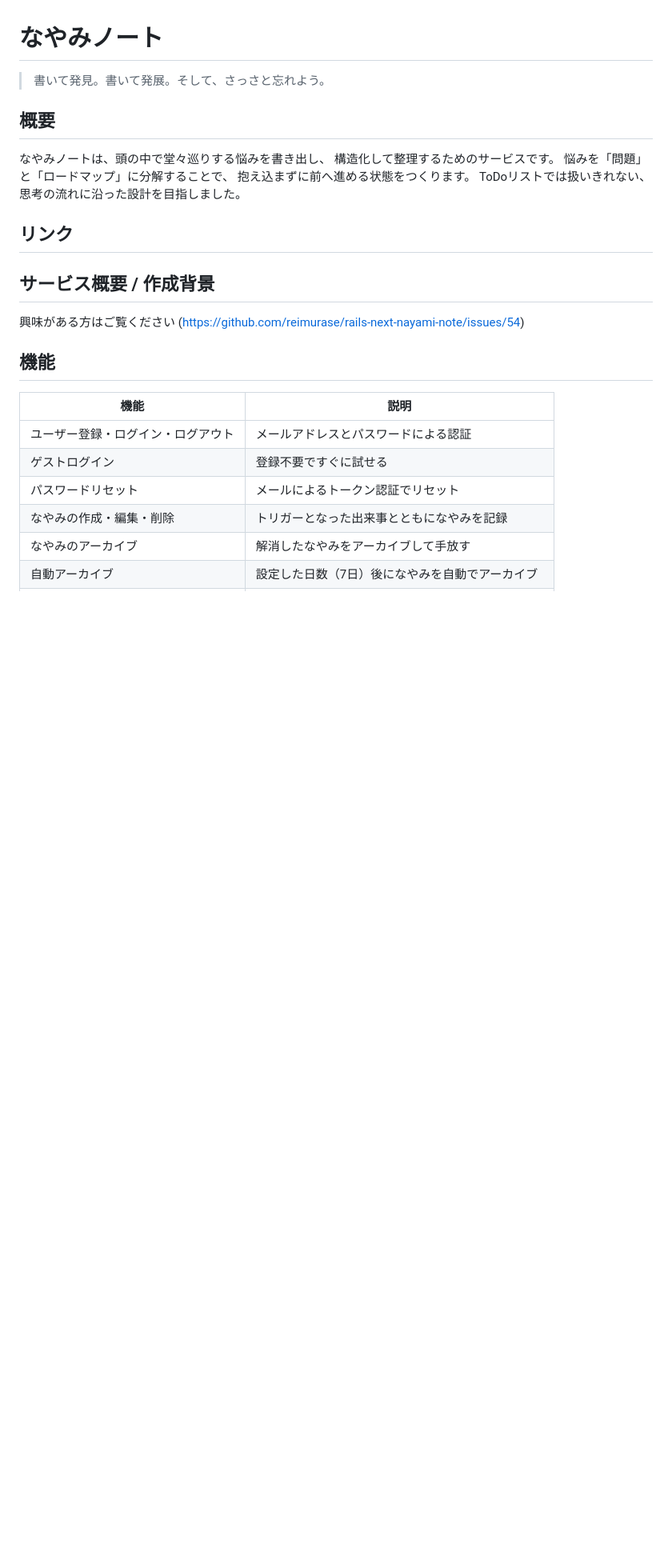
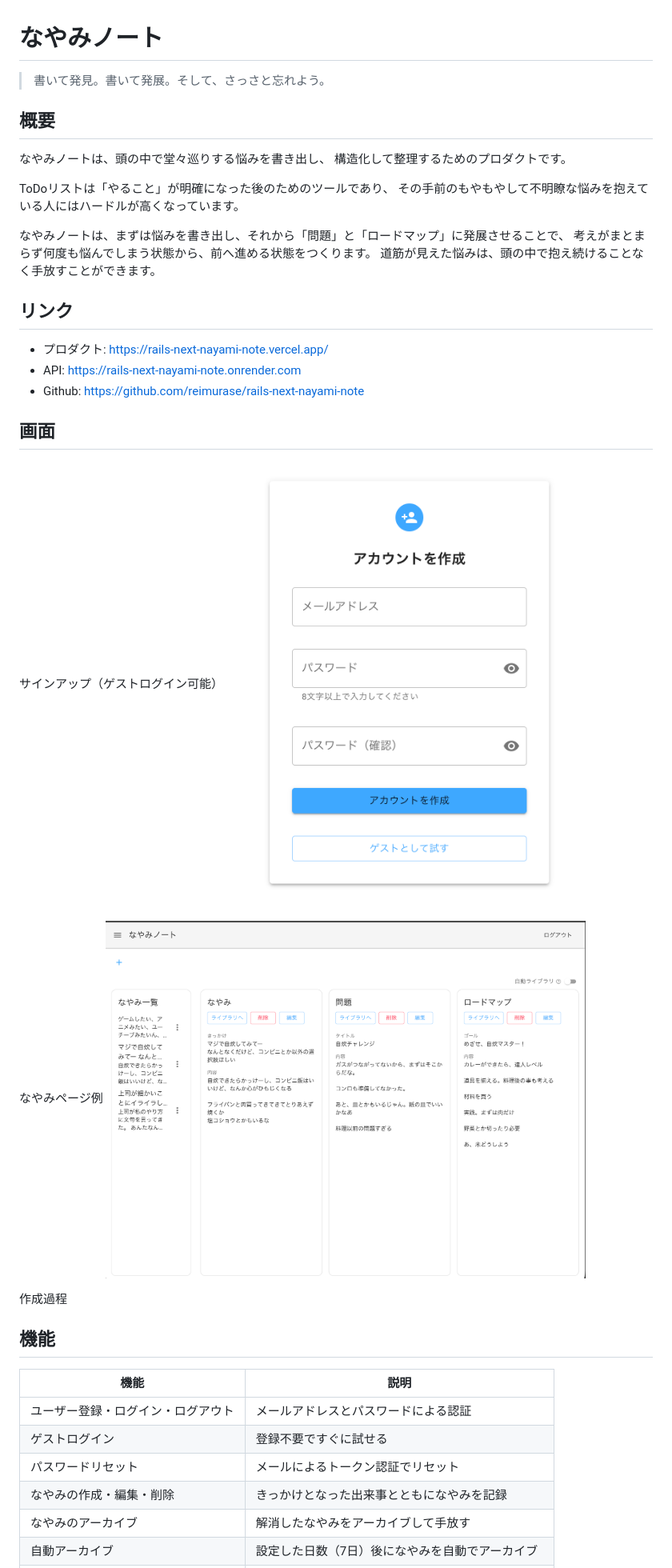
Before and after one commit to reimurase/rails-next-nayami-note, a Markdown page: README.md, the part around the change printed below. Shown: that part at 80% size. Rendered like a GitHub page; pictures changed too: docs/images/detail.png (added), docs/images/signup.png (added); blank space fills up the shorter version.

Commit message:
chore: READMEに概要・リンク・画面を追加

```diff
--- a/README.md
+++ b/README.md
@@ -3,16 +3,29 @@
 
 ## 概要
 なやみノートは、頭の中で堂々巡りする悩みを書き出し、
-構造化して整理するためのサービスです。
-悩みを「問題」と「ロードマップ」に分解することで、
-抱え込まずに前へ進める状態をつくります。
-ToDoリストでは扱いきれない、思考の流れに沿った設計を目指しました。
+構造化して整理するためのプロダクトです。
+
+ToDoリストは「やること」が明確になった後のためのツールであり、
+その手前のもやもやして不明瞭な悩みを抱えている人にはハードルが高くなっています。
+
+なやみノートは、まずは悩みを書き出し、それから「問題」と「ロードマップ」に発展させることで、
+考えがまとまらず何度も悩んでしまう状態から、前へ進める状態をつくります。
+道筋が見えた悩みは、頭の中で抱え続けることなく手放すことができます。
 
 ## リンク
+- プロダクト: https://rails-next-nayami-note.vercel.app/
+- API: https://rails-next-nayami-note.onrender.com
+- Github: https://github.com/reimurase/rails-next-nayami-note
 
-## サービス概要 / 作成背景
-興味がある方はご覧ください
-(https://github.com/reimurase/rails-next-nayami-note/issues/54)
+## 画面
+サインアップ（ゲストログイン可能）
+<img src="docs/images/signup.png" width="600">
+
+なやみページ例
+<img src="docs/images/detail.png" width="600">
+
+作成過程
+
 
 ## 機能
 
@@ -21,6 +34,6 @@ ToDoリストでは扱いきれない、思考の流れに沿った設計を目
 | ユーザー登録・ログイン・ログアウト | メールアドレスとパスワードによる認証 |
 | ゲストログイン | 登録不要ですぐに試せる |
 | パスワードリセット | メールによるトークン認証でリセット |
-| なやみの作成・編集・削除 | トリガーとなった出来事とともになやみを記録 |
+| なやみの作成・編集・削除 | きっかけとなった出来事とともになやみを記録 |
 | なやみのアーカイブ | 解消したなやみをアーカイブして手放す |
 | 自動アーカイブ | 設定した日数（7日）後になやみを自動でアーカイブ |
```
Also changed, not shown: other parts of README.md (+11 -13 lines).
